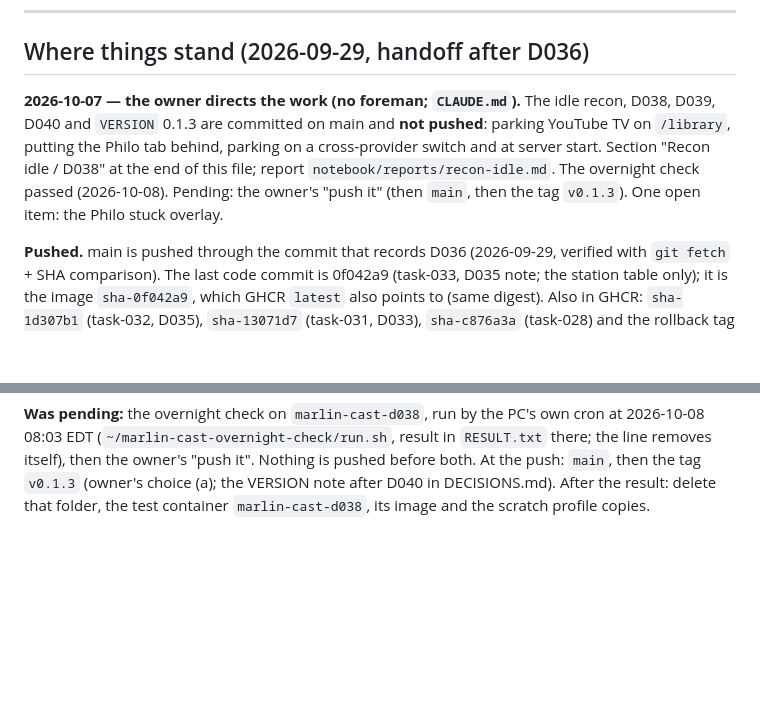
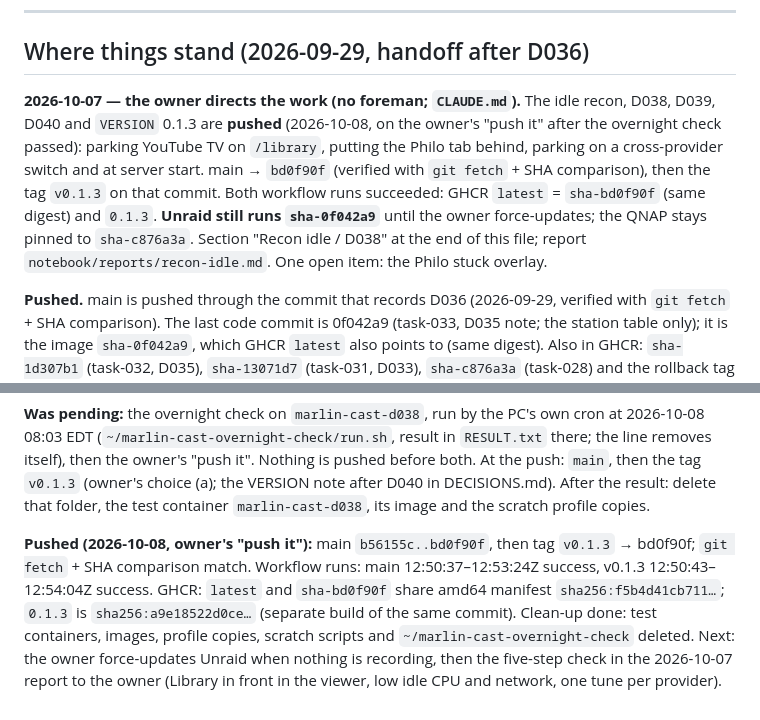
Before and after one commit to marlin1111ai/marlin-cast, a Markdown page: notebook/SESSION-STATE.md, 2 parts joined by grey strips. GitHub-like rendering; blank space fills up the shorter version.

Commit message:
Notebook: D038-D040 release pushed; GHCR latest = sha-bd0f90f, 0.1.3 published
Co-Authored-By: Claude Opus 5.5 <noreply@anthropic.com>

```diff
--- a/notebook/SESSION-STATE.md
+++ b/notebook/SESSION-STATE.md
@@ -9,12 +9,16 @@ session.
 ## Where things stand (2026-09-29, handoff after D036)
 
 **2026-10-07 — the owner directs the work (no foreman; `CLAUDE.md`).** The
-idle recon, D038, D039, D040 and `VERSION` 0.1.3 are committed on main and
-**not pushed**: parking YouTube TV on `/library`, putting the Philo tab
-behind, parking on a cross-provider switch and at server start. Section "Recon
-idle / D038" at the end of this file; report `notebook/reports/recon-idle.md`.
-The overnight check passed (2026-10-08). Pending: the owner's "push it"
-(then `main`, then the tag `v0.1.3`). One open item: the Philo stuck overlay.
+idle recon, D038, D039, D040 and `VERSION` 0.1.3 are **pushed** (2026-10-08,
+on the owner's "push it" after the overnight check passed): parking YouTube
+TV on `/library`, putting the Philo tab behind, parking on a cross-provider
+switch and at server start. main → `bd0f90f` (verified with `git fetch` +
+SHA comparison), then the tag `v0.1.3` on that commit. Both workflow runs
+succeeded: GHCR `latest` = `sha-bd0f90f` (same digest) and `0.1.3`.
+**Unraid still runs `sha-0f042a9`** until the owner force-updates; the QNAP
+stays pinned to `sha-c876a3a`. Section "Recon idle / D038" at the end of this
+file; report `notebook/reports/recon-idle.md`. One open item: the Philo
+stuck overlay.
 
 **Pushed.** main is pushed through the commit that records D036 (2026-09-29,
 verified with `git fetch` + SHA comparison). The last code commit is 0f042a9
@@ -1694,3 +1698,14 @@ result in `RESULT.txt` there; the line removes itself), then the owner's
 `v0.1.3` (owner's choice (a); the VERSION note after D040 in DECISIONS.md). After the result: delete
 that folder, the test container `marlin-cast-d038`, its image and the
 scratch profile copies.
+
+**Pushed (2026-10-08, owner's "push it"):** main `b56155c..bd0f90f`, then tag
+`v0.1.3` → bd0f90f; `git fetch` + SHA comparison match. Workflow runs: main
+12:50:37–12:53:24Z success, v0.1.3 12:50:43–12:54:04Z success. GHCR: `latest`
+and `sha-bd0f90f` share amd64 manifest `sha256:f5b4d41cb711…`; `0.1.3` is
+`sha256:a9e18522d0ce…` (separate build of the same commit). Clean-up done:
+test containers, images, profile copies, scratch scripts and
+`~/marlin-cast-overnight-check` deleted. Next: the owner force-updates Unraid
+when nothing is recording, then the five-step check in the 2026-10-07
+report to the owner (Library in front in the viewer, low idle CPU and
+network, one tune per provider).
```
Also changed, not shown: notebook/COLD-START.md (+1 -1 lines).
